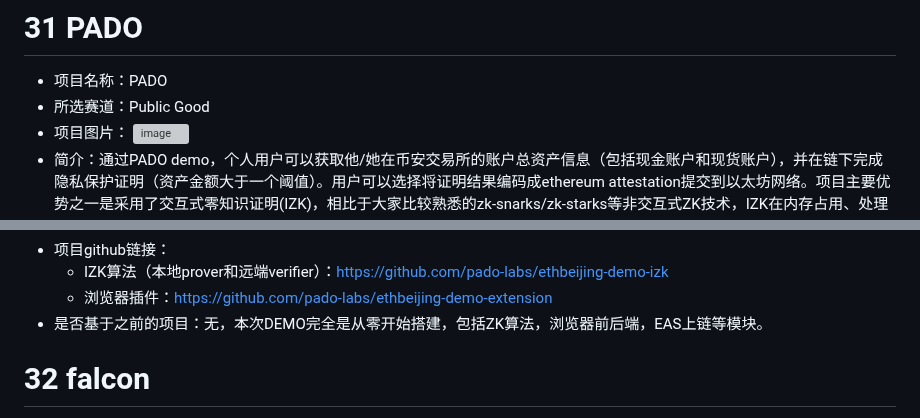
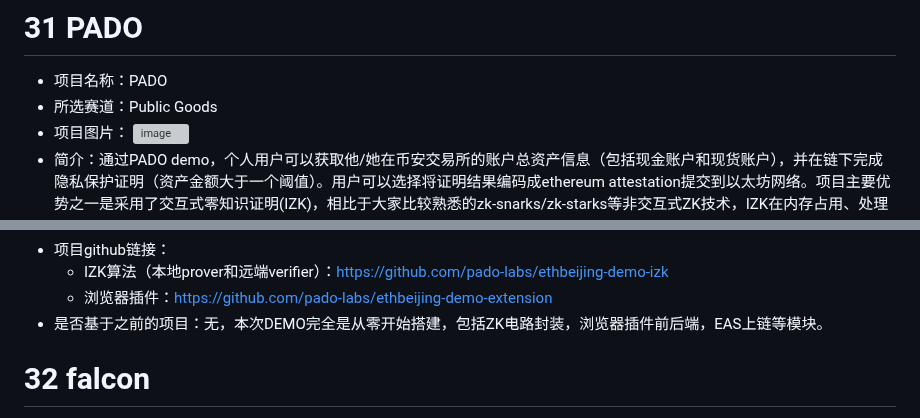
Before and after one commit to WTFAcademy/ETHBeijing, a Markdown page: team-info.md, 2 parts joined by grey strips. GitHub-like rendering; grey boxes are pictures that could not be loaded.

```diff
--- a/team-info.md
+++ b/team-info.md
@@ -466,7 +466,7 @@ https://github.com/Silence1017/EtherWatchdog_Dapp/blob/main/EtherWatchdog.mp4
 * 是否招募队员：否
 # 31 PADO
 * 项目名称：PADO
-* 所选赛道：Public Good
+* 所选赛道：Public Goods
 * 项目图片：
 ![image](https://user-images.githubusercontent.com/17900089/230705745-76912398-a24e-48ef-8bbe-ee856d1e2d77.png)
 * 简介：通过PADO demo，个人用户可以获取他/她在币安交易所的账户总资产信息（包括现金账户和现货账户），并在链下完成隐私保护证明（资产金额大于一个阈值）。用户可以选择将证明结果编码成ethereum attestation提交到以太坊网络。项目主要优势之一是采用了交互式零知识证明(IZK)，相比于大家比较熟悉的zk-snarks/zk-starks等非交互式ZK技术，IZK在内存占用、处理布尔逻辑等方面具有巨大优势，非常适用于在用户终端直接部署zk-prover。
@@ -485,7 +485,7 @@ https://github.com/Silence1017/EtherWatchdog_Dapp/blob/main/EtherWatchdog.mp4
 * 项目github链接：
   * IZK算法（本地prover和远端verifier）：https://github.com/pado-labs/ethbeijing-demo-izk
   * 浏览器插件：https://github.com/pado-labs/ethbeijing-demo-extension
-* 是否基于之前的项目：无，本次DEMO完全是从零开始搭建，包括ZK算法，浏览器前后端，EAS上链等模块。
+* 是否基于之前的项目：无，本次DEMO完全是从零开始搭建，包括ZK电路封装，浏览器插件前后端，EAS上链等模块。
 # 32 falcon
 * 简介：Falcon是新一代的web3投资基础设施。利用多因子模型与AI，帮助Web3用户更好的“选”、“买”、“管”、“卖”加密资产。
 * 目标：争取demo可以上线
```
